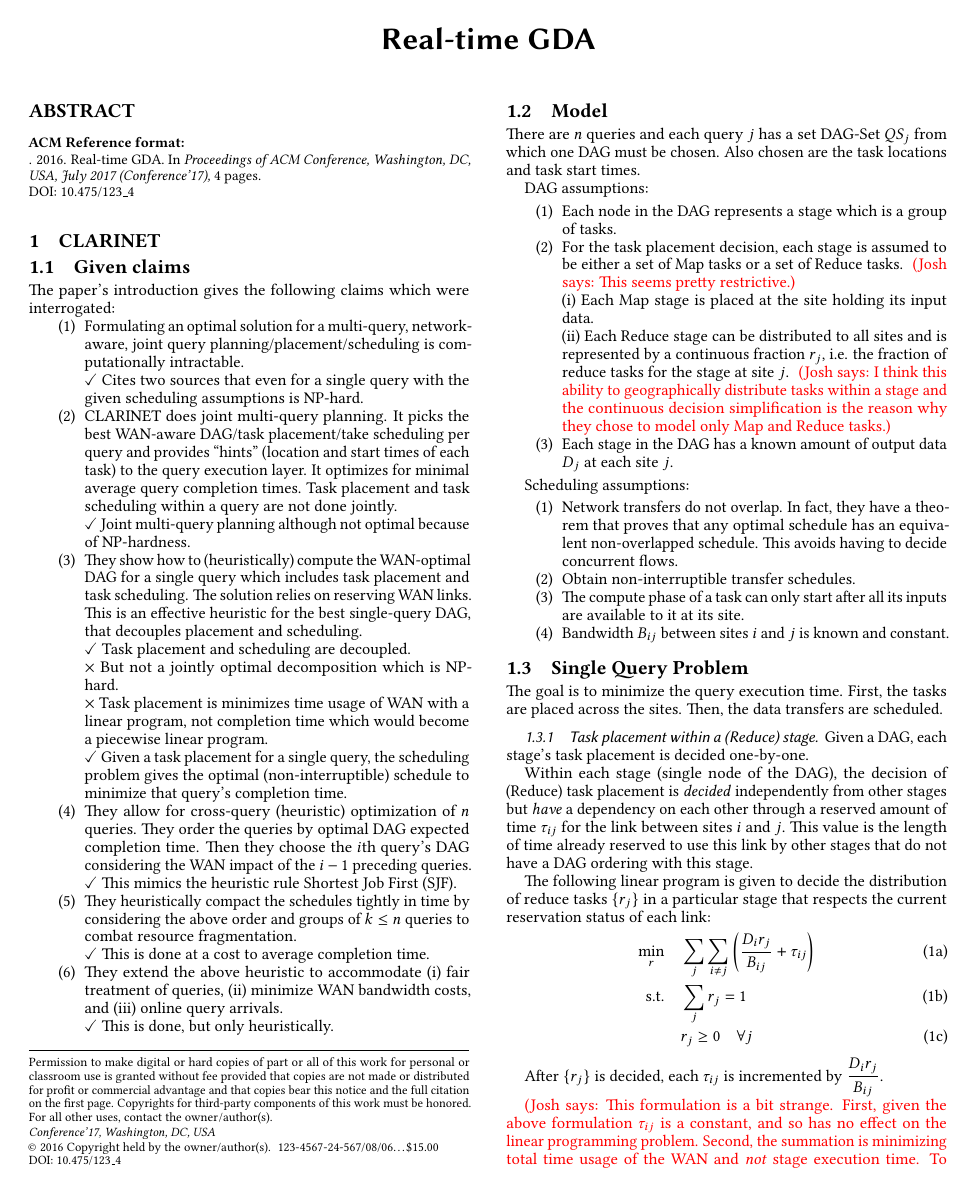
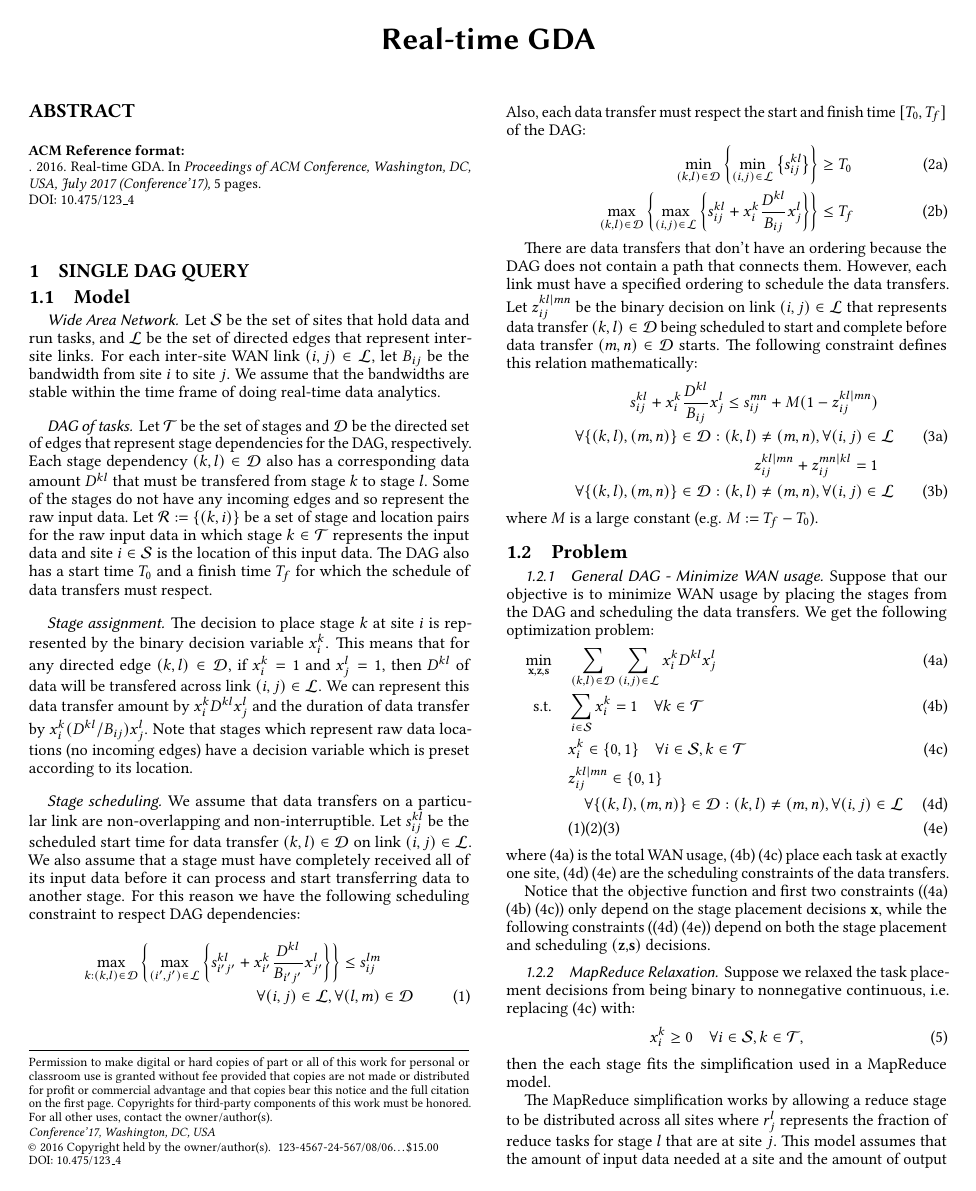
Before and after one commit to jcomden/Real-time-GDA, a LaTeX paper (Problem_formulation/Real-time-GDA.tex, which reads Problem_formulation/DAG-single-query.tex): page 1 of 4 before the commit and page 1 of 5 after it. Compiled offline with pdfLaTeX.

Commit message:
General DAG and MR simplification

```diff
--- a/Problem_formulation/DAG-single-query.tex
+++ b/Problem_formulation/DAG-single-query.tex
@@ -2,7 +2,30 @@
 
 \subsection{Model}
 
-Let $\mathcal{L}$ be the set of sites that holds data and runs tasks.
-For each inter-site WAN link, let $B_{ij}$ be the bandwidth from site $i\in\mathcal{L}$ to site $j\in\mathcal{L}$.
+\subsubsection*{Wide Area Network}
+
+Let $\mathcal{S}$ be the set of sites that hold data and run tasks, and $\mathcal{L}$ be the set of directed edges that represent inter-site links.
+For each inter-site WAN link $(i,j)\in\mathcal{L}$, let $B_{ij}$ be the bandwidth from site $i$ to site $j$.
 We assume that the bandwidths are stable within the time frame of doing real-time data analytics.
 
+\subsubsection*{DAG of tasks}
+
+Let $\mathcal{T}$ be the set of stages and $\mathcal{D}$ be the directed set of edges that represent stage dependencies for the DAG, respectively.
+Each stage dependency $(k,l)\in\mathcal{D}$ also has a corresponding data amount $D^{kl}$ that must be transfered from stage $k$ to stage $l$.
+Some of the stages do not have any incoming edges and so represent the raw input data.
+Let $\mathcal{R}:=\left\{(k,i)\right\}$ be a set of stage and location pairs for the raw input data in which stage $k\in\mathcal{T}$ represents the input data and site $i\in\mathcal{S}$ is the location of this input data.
+The DAG also has a start time $T_0$ and a finish time $T_f$ for which the schedule of data transfers must respect.
+
+\subsubsection*{Stage assignment}
+
+The decision to place stage $k$ at site $i$ is represented by the binary decision variable $x_i^k$.
+This means that for any directed edge $(k,l)\in\mathcal{D}$, if $x_i^k=1$ and $x_j^l=1$, then $D^{kl}$ of data will be transfered across link $(i,j)\in\mathcal{L}$.
+We can represent this data transfer amount by $x_i^kD^{kl}x_j^l$ and the duration of data transfer by $x_i^k(D^{kl}/B_{ij})x_j^l$.
+Note that stages which represent raw data locations (no incoming edges) have a decision variable which is preset according to its location.
+
+\subsubsection*{Stage scheduling}
+
+We assume that data transfers on a particular link are non-overlapping and non-interruptible.
+Let $s_{ij}^{kl}$ be the scheduled start time for data transfer $(k,l)\in\mathcal{D}$ on link $(i,j)\in\mathcal{L}$.
+We also assume that a stage must have completely received all of its input data before it can process and start transferring data to another stage.
+For this reason we have the following scheduling constraint to respect DAG dependencies:
@@ -13,8 +32,27 @@
 \begin{align}
-	\sum_{j\in\mathcal{L}}D_j^l = \sum_{k:(k,l)\in\mathcal{D}}\alpha^k\sum_{i\in\mathcal{L}}D_i^k.
+	 \max_{k:(k,l)\in\mathcal{D}}\left\{\max_{(i',j')\in\mathcal{L}}\left\{s_{i'j'}^{kl}+x_{i'}^k\dfrac{D^{kl}}{B_{i'j'}}x_{j'}^l\right\}\right\} \leq s_{ij}^{lm}  \quad\quad \nonumber \\
+	 \quad\quad \forall(i,j)\in\mathcal{L},\forall(l,m)\in\mathcal{D} \label{eq:DAG_stage_start}
 \end{align}
-We assume that each node in the QEP requires a data shuffle which means that
-\begin{align}
-	D_j^l = \sum_{k:(k,l)\in\mathcal{D}}\alpha^kr_j^k\sum_{i\in\mathcal{L}}D_i^k.
-\end{align}
+Also, each data transfer must respect the start and finish time $[T_0,T_f]$ of the DAG:
+\begin{subequations}\label{eq:DAG_deadline}
+	\begin{align}
+		\min_{(k,l)\in\mathcal{D}}\left\{\min_{(i,j)\in\mathcal{L}}\left\{s_{ij}^{kl}\right\}\right\} & \geq T_0 \\
+		\max_{(k,l)\in\mathcal{D}}\left\{\max_{(i,j)\in\mathcal{L}}\left\{s_{ij}^{kl}+x_{i}^k\dfrac{D^{kl}}{B_{ij}}x_{j}^l\right\}\right\} & \leq T_f
+	\end{align}
+\end{subequations}
 
+There are data transfers that don't have an ordering because the DAG does not contain a path that connects them.
+However, each link must have a specified ordering to schedule the data transfers.
+Let $z_{ij}^{kl|mn}$ be the binary decision on link $(i,j)\in\mathcal{L}$ that represents data transfer $(k,l)\in\mathcal{D}$ being scheduled to start and complete before data transfer $(m,n)\in\mathcal{D}$ starts.
+The following constraint defines this relation mathematically:
+\begin{subequations}\label{eq:DAG_data_trans_start}
+	\begin{align}
+		s_{ij}^{kl}+x_{i}^k\dfrac{D^{kl}}{B_{ij}}x_{j}^l \leq s_{ij}^{mn} + M(1-z_{ij}^{kl|mn}) \quad \nonumber \\
+		\quad\forall \{(k,l),(m,n)\} \in\mathcal{D}:(k,l)\neq(m,n), \forall(i,j)\in\mathcal{L}\\
+		z_{ij}^{kl|mn} + z_{ij}^{mn|kl} = 1 \quad \nonumber\\
+		\quad\forall \{(k,l),(m,n)\} \in\mathcal{D}:(k,l)\neq(m,n), \forall(i,j)\in\mathcal{L}
+	\end{align}
+\end{subequations}
+where $M$ is a large constant (e.g. $M:=T_f-T_0$).
+
+
@@ -30,8 +59,14 @@
 
 \subsection{Problem}
 
-\subsubsection*{Minimize WAN usage}
+\subsubsection{General DAG - Minimize WAN usage}
 
-When minimizing WAN usage for a DAG we have the following optimization problem:
-\begin{subequations}
+Suppose that our objective is to minimize WAN usage by placing the stages from the DAG and scheduling the data transfers.  We get the following optimization problem:
+\begin{subequations} \label{eq:opt_genDAG}
 	\begin{align}
+		\min_{\mathbf{x},\mathbf{z},\mathbf{s}} \quad & \sum_{(k,l)\in\mathcal{D}}\sum_{(i,j)\in\mathcal{L}}x_i^kD^{kl}x_j^l \label{eq:opt_genDAG_WAN} \\
+		\text{s.t.} \quad & \sum_{i\in\mathcal{S}}x_i^k = 1 \quad \forall k\in\mathcal{T} \label{eq:opt_genDAG_place1} \\
+		& x_i^k \in\{0,1\} \quad \forall i\in\mathcal{S},k\in\mathcal{T} \label{eq:opt_genDAG_placebin} \\
+		& z_{ij}^{kl|mn} \in\{0,1\} \nonumber\\
+		& \quad \forall \{(k,l),(m,n)\} \in\mathcal{D}:(k,l)\neq(m,n), \forall(i,j)\in\mathcal{L} \label{eq:opt_genDAG_ordersbin} \\
+		& \eqref{eq:DAG_stage_start} \eqref{eq:DAG_deadline} \eqref{eq:DAG_data_trans_start} \label{eq:opt_genDAG_schedule}
@@ -42,3 +73,15 @@
 	\end{align}
 \end{subequations}
-Even without adding deadlines, this problem has nonlinear terms in the objective function and the last equality constraint.
+where \eqref{eq:opt_genDAG_WAN} is the total WAN usage, \eqref{eq:opt_genDAG_place1} \eqref{eq:opt_genDAG_placebin} place each task at exactly one site, \eqref{eq:opt_genDAG_ordersbin} \eqref{eq:opt_genDAG_schedule} are the scheduling constraints of the data transfers.
+
+Notice that the objective function and first two constraints (\eqref{eq:opt_genDAG_WAN} \eqref{eq:opt_genDAG_place1} \eqref{eq:opt_genDAG_placebin}) only depend on the stage placement decisions $\mathbf{x}$, while the following constraints (\eqref{eq:opt_genDAG_ordersbin} \eqref{eq:opt_genDAG_schedule}) depend on both the stage placement and scheduling $(\mathbf{z}$,$\mathbf{s})$ decisions.
+
+\subsubsection{MapReduce Relaxation}
+Suppose we relaxed the task placement decisions from being binary to nonnegative continuous, i.e. replacing \eqref{eq:opt_genDAG_placebin} with:
+\begin{align}
+	x_i^k \geq 0 \quad \forall i\in\mathcal{S},k\in\mathcal{T},
+\end{align}
+then the each stage fits the simplification used in a MapReduce model.
+
+The MapReduce simplification works by allowing a reduce stage to be distributed across all sites where $r^l_j$ represents the fraction of reduce tasks for stage $l$ that are at site $j$.
+This model assumes that the amount of input data needed at a site and the amount of output data produced is proportional to the fraction of reduce tasks placed there.
```
Also changed, not shown: Problem_formulation/Real-time-GDA.tex (+1 -1 lines), Problem_formulation/Real-time-GDA.pdf, mastrolilli2008acyclic.pdf (added), mastrolilli2009improved.pdf (added), Problem_formulation/DAG-single-query.tex (20 more changed lines), 4 other files.
